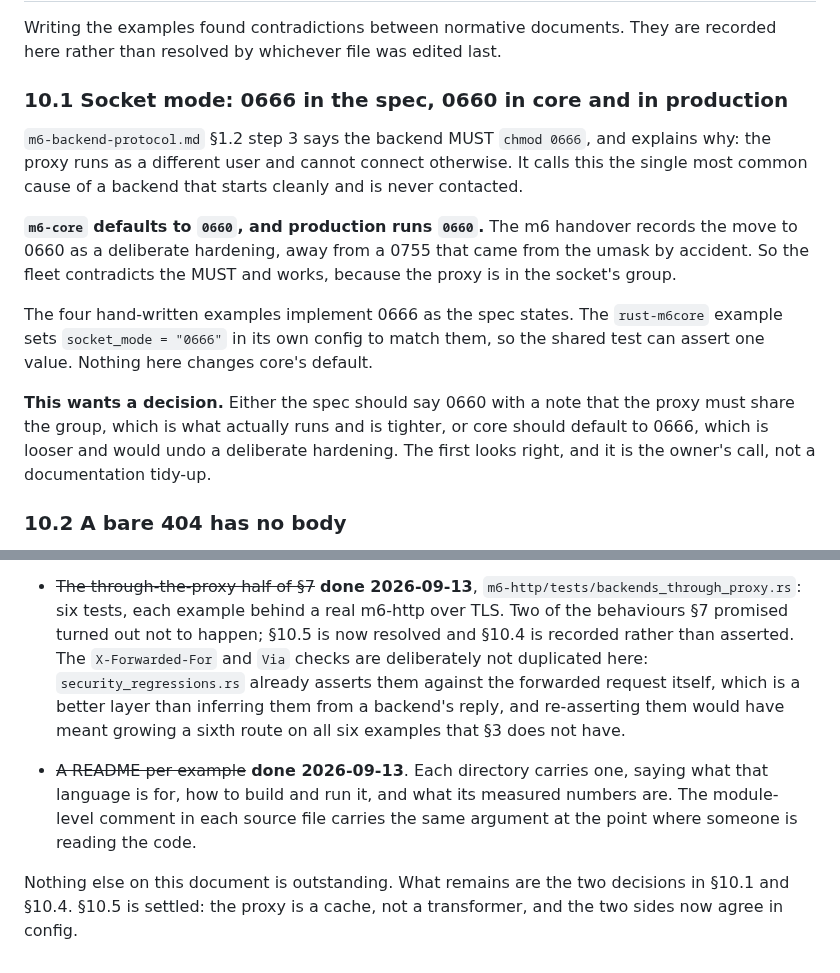
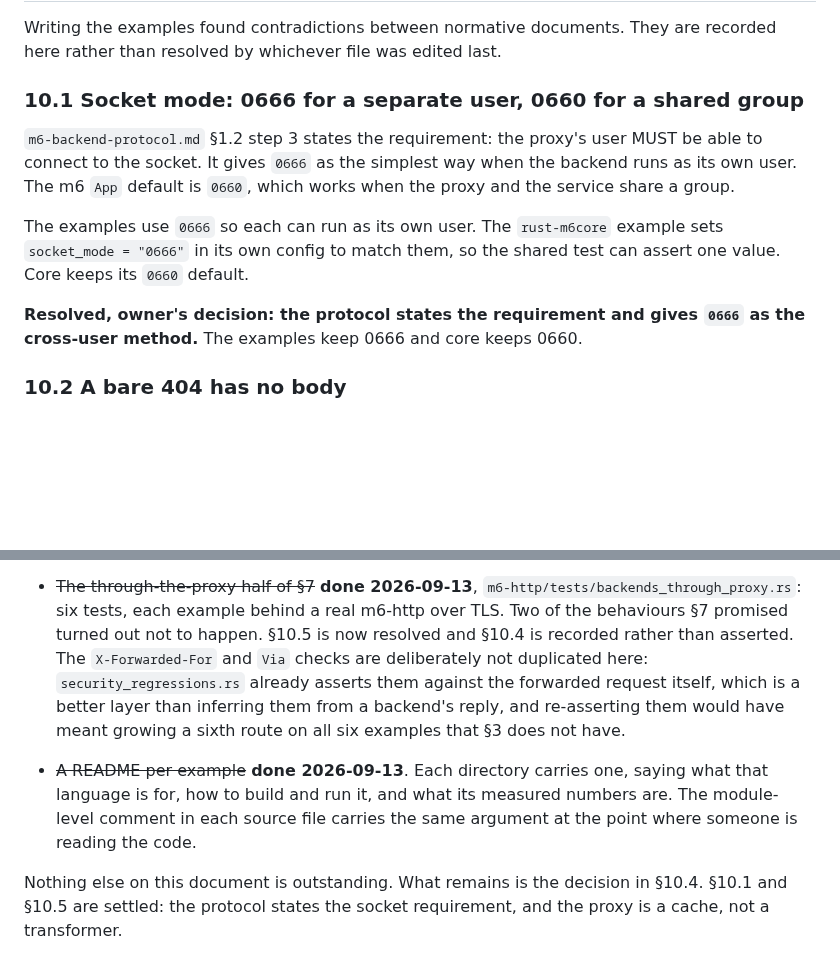
Before and after one commit to mgrosvenor/m6, a Markdown page: docs/m6-backend-examples.md, 2 parts joined by grey strips. Drawn GitHub-style; blank space fills up the shorter version.

```diff
--- a/docs/m6-backend-examples.md
+++ b/docs/m6-backend-examples.md
@@ -341,27 +341,19 @@ absent, rather than letting a language go untested.
 Writing the examples found contradictions between normative documents. They are
 recorded here rather than resolved by whichever file was edited last.
 
-### 10.1 Socket mode: 0666 in the spec, 0660 in core and in production
+### 10.1 Socket mode: 0666 for a separate user, 0660 for a shared group
 
-`m6-backend-protocol.md` §1.2 step 3 says the backend MUST `chmod 0666`, and
-explains why: the proxy runs as a different user and cannot connect otherwise.
-It calls this the single most common cause of a backend that starts cleanly and
-is never contacted.
+`m6-backend-protocol.md` §1.2 step 3 states the requirement: the proxy's user
+MUST be able to connect to the socket. It gives `0666` as the simplest way when
+the backend runs as its own user. The m6 `App` default is `0660`, which works
+when the proxy and the service share a group.
 
-**`m6-core` defaults to `0660`, and production runs `0660`.** The m6 handover
-records the move to 0660 as a deliberate hardening, away from a 0755 that came
-from the umask by accident. So the fleet contradicts the MUST and works, because
-the proxy is in the socket's group.
+The examples use `0666` so each can run as its own user. The `rust-m6core`
+example sets `socket_mode = "0666"` in its own config to match them, so the
+shared test can assert one value. Core keeps its `0660` default.
 
-The four hand-written examples implement 0666 as the spec states. The
-`rust-m6core` example sets `socket_mode = "0666"` in its own config to match
-them, so the shared test can assert one value. Nothing here changes core's
-default.
-
-**This wants a decision.** Either the spec should say 0660 with a note that the
-proxy must share the group, which is what actually runs and is tighter, or core
-should default to 0666, which is looser and would undo a deliberate hardening.
-The first looks right, and it is the owner's call, not a documentation tidy-up.
+**Resolved, owner's decision: the protocol states the requirement and gives
+`0666` as the cross-user method.** The examples keep 0666 and core keeps 0660.
 
 ### 10.2 A bare 404 has no body
 
@@ -493,7 +485,7 @@ promises otherwise.
 - ~~The through-the-proxy half of §7~~ **done 2026-09-13**,
   `m6-http/tests/backends_through_proxy.rs`: six tests, each example behind a
   real m6-http over TLS. Two of the behaviours §7 promised turned out not to
-  happen; §10.5 is now resolved and §10.4 is recorded rather than asserted. The
+  happen. §10.5 is now resolved and §10.4 is recorded rather than asserted. The
   `X-Forwarded-For` and `Via` checks are deliberately not duplicated here:
   `security_regressions.rs` already asserts them against the forwarded request
   itself, which is a better layer than inferring them from a backend's reply,
@@ -504,6 +496,6 @@ promises otherwise.
   measured numbers are. The module-level comment in each source file carries the
   same argument at the point where someone is reading the code.
 
-Nothing else on this document is outstanding. What remains are the two decisions
-in §10.1 and §10.4. §10.5 is settled: the proxy is a cache, not a transformer,
-and the two sides now agree in config.
+Nothing else on this document is outstanding. What remains is the decision in
+§10.4. §10.1 and §10.5 are settled: the protocol states the socket requirement,
+and the proxy is a cache, not a transformer.
```
Also changed, not shown: other parts of docs/m6-backend-examples.md (+14 -14 lines), docs/m6-app-anatomy.md (+4 -4 lines), docs/m6-backend-protocol.md (+33 -28 lines).
